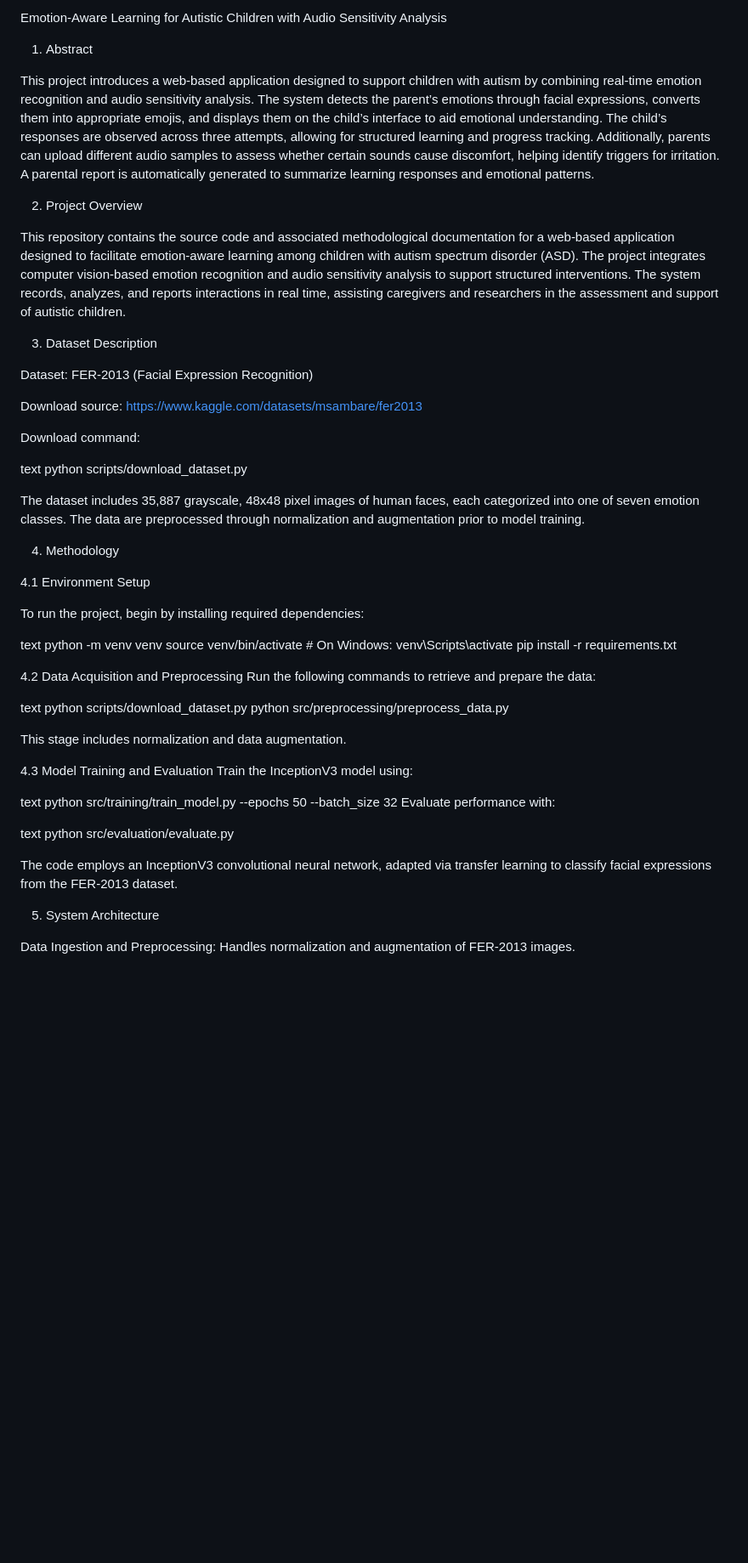
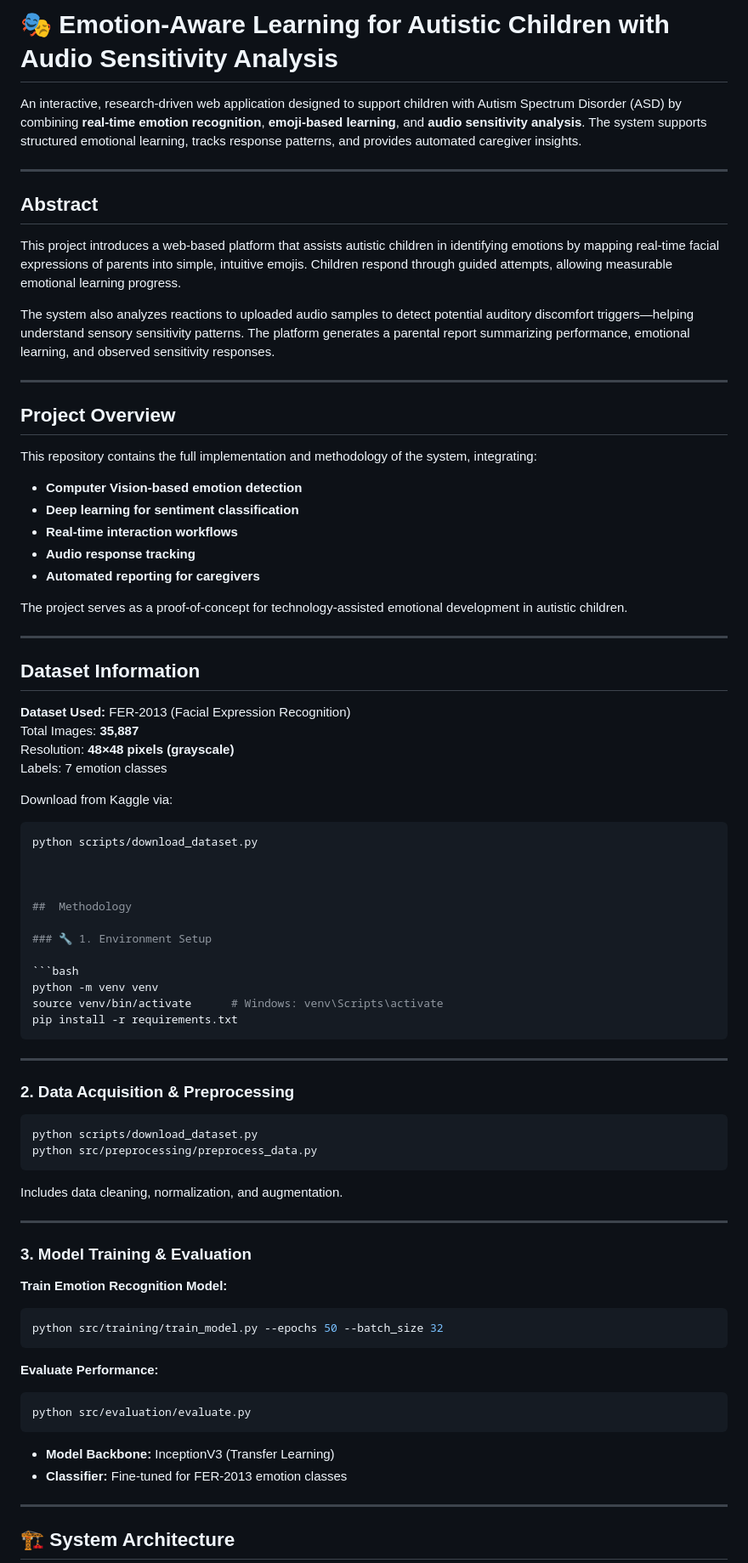
Before and after one commit to Diya-sri/Emotion-aware-learning-for-autistic-children-with-audio-sensitivity-analysis, a Markdown page: README.md, the part around the change printed below. Shown: that part at 85% size. Drawn GitHub-style; blank space fills up the shorter version.

````diff
--- a/README.md
+++ b/README.md
@@ -1,58 +1,86 @@
-Emotion-Aware Learning for Autistic Children with Audio Sensitivity Analysis
-1. Abstract
+# 🎭 Emotion-Aware Learning for Autistic Children with Audio Sensitivity Analysis
 
-This project introduces a web-based application designed to support children with autism by combining real-time emotion recognition and audio sensitivity analysis. The system detects the parent’s emotions through facial expressions, converts them into appropriate emojis, and displays them on the child’s interface to aid emotional understanding. The child’s responses are observed across three attempts, allowing for structured learning and progress tracking. Additionally, parents can upload different audio samples to assess whether certain sounds cause discomfort, helping identify triggers for irritation. A parental report is automatically generated to summarize learning responses and emotional patterns.
+An interactive, research-driven web application designed to support children with Autism Spectrum Disorder (ASD) by combining **real-time emotion recognition**, **emoji-based learning**, and **audio sensitivity analysis**. The system supports structured emotional learning, tracks response patterns, and provides automated caregiver insights.
 
-2. Project Overview
+---
 
-This repository contains the source code and associated methodological documentation for a web-based application designed to facilitate emotion-aware learning among children with autism spectrum disorder (ASD). The project integrates computer vision-based emotion recognition and audio sensitivity analysis to support structured interventions. The system records, analyzes, and reports interactions in real time, assisting caregivers and researchers in the assessment and support of autistic children.
+##  Abstract
 
-3. Dataset Description
+This project introduces a web-based platform that assists autistic children in identifying emotions by mapping real-time facial expressions of parents into simple, intuitive emojis. Children respond through guided attempts, allowing measurable emotional learning progress.
 
-Dataset: FER-2013 (Facial Expression Recognition)
+The system also analyzes reactions to uploaded audio samples to detect potential auditory discomfort triggers—helping understand sensory sensitivity patterns. The platform generates a parental report summarizing performance, emotional learning, and observed sensitivity responses.
 
-Download source: https://www.kaggle.com/datasets/msambare/fer2013
+---
 
-Download command:
+##  Project Overview
 
-text
+This repository contains the full implementation and methodology of the system, integrating:
+
+- **Computer Vision-based emotion detection**
+- **Deep learning for sentiment classification**
+- **Real-time interaction workflows**
+- **Audio response tracking**
+- **Automated reporting for caregivers**
+
+The project serves as a proof-of-concept for technology-assisted emotional development in autistic children.
+
+---
+
+##  Dataset Information
+
+**Dataset Used:** FER-2013 (Facial Expression Recognition)
+ Total Images: **35,887**
+ Resolution: **48×48 pixels (grayscale)**
+ Labels: 7 emotion classes
+
+Download from Kaggle via:
+
+```bash
 python scripts/download_dataset.py
 
-The dataset includes 35,887 grayscale, 48x48 pixel images of human faces, each categorized into one of seven emotion classes. The data are preprocessed through normalization and augmentation prior to model training.
 
-4. Methodology
 
-4.1 Environment Setup
+##  Methodology
 
-To run the project, begin by installing required dependencies:
+### 🔧 1. Environment Setup
 
-text
+```bash
 python -m venv venv
-source venv/bin/activate  # On Windows: venv\Scripts\activate
+source venv/bin/activate      # Windows: venv\Scripts\activate
 pip install -r requirements.txt
+```
 
-4.2 Data Acquisition and Preprocessing
-Run the following commands to retrieve and prepare the data:
+---
 
-text
+###  2. Data Acquisition & Preprocessing
+
+```bash
 python scripts/download_dataset.py
 python src/preprocessing/preprocess_data.py
+```
 
-This stage includes normalization and data augmentation.
+Includes data cleaning, normalization, and augmentation.
 
-4.3 Model Training and Evaluation
-Train the InceptionV3 model using:
+---
 
-text
+###  3. Model Training & Evaluation
+
+**Train Emotion Recognition Model:**
+
+```bash
 python src/training/train_model.py --epochs 50 --batch_size 32
-Evaluate performance with:
+```
 
-text
+**Evaluate Performance:**
+
+```bash
 python src/evaluation/evaluate.py
+```
 
-The code employs an InceptionV3 convolutional neural network, adapted via transfer learning to classify facial expressions from the FER-2013 dataset.
+* **Model Backbone:** InceptionV3 (Transfer Learning)
+* **Classifier:** Fine-tuned for FER-2013 emotion classes
 
-5. System Architecture
+---
 
-Data Ingestion and Preprocessing: Handles normalization and augmentation of FER-2013 images.
+## 🏗 System Architecture
 
````
Also changed, not shown: other parts of README.md (+58 -45 lines).
